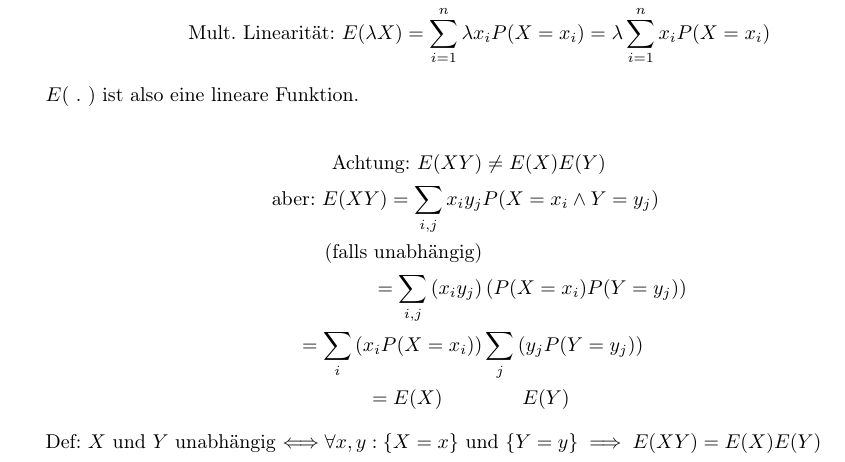
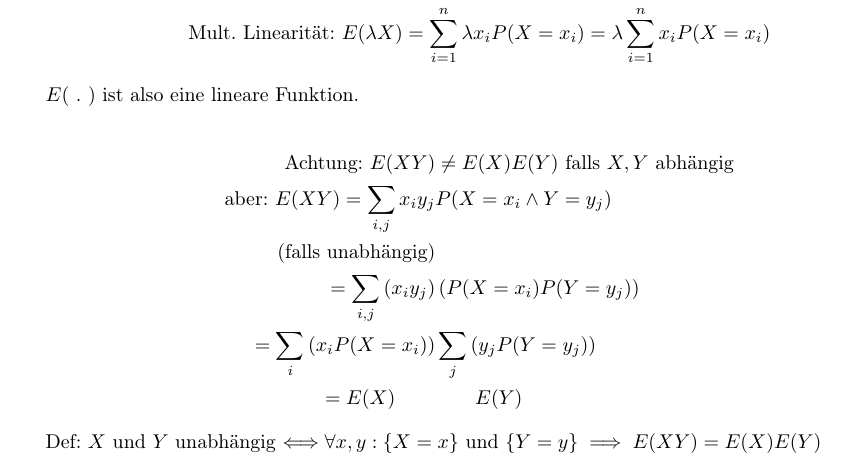
Before and after one commit to chuesler/wrstat-zusammenfassung, a LaTeX document (zusammenfassung.tex): part of page 7 of 7, cut so that both start at the same text. Compiled offline with pdfLaTeX.

Commit message:
korrigiere E(XY)-Aussagen

```diff
--- a/zusammenfassung.tex
+++ b/zusammenfassung.tex
@@ -334,7 +334,7 @@ $E(\ .\ )$ ist also eine lineare Funktion.
 
 
 \begin{align*}
-\mbox{Achtung: } E(XY) &\ne E(X)E(Y)  \\
+\mbox{Achtung: } E(XY) &\ne E(X)E(Y) \mbox{ falls } X, Y \mbox{ abhängig} \\
 \mbox{aber: } E(XY) = \sum_{i,j} x_iy_j &P(X=x_i \wedge Y=y_j) \\
 \mbox{(falls unabhängig)} \\
  = \sum_{i, j} \left(x_i y_j\right)&\left(P(X=x_i) P(Y=y_j)\right) \\
```
